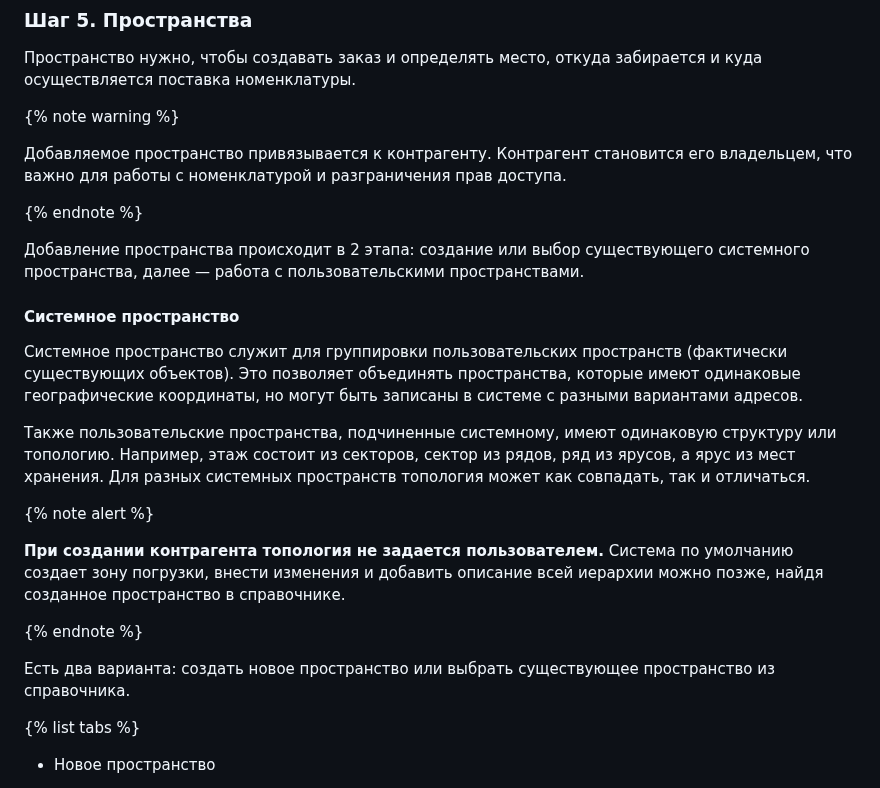
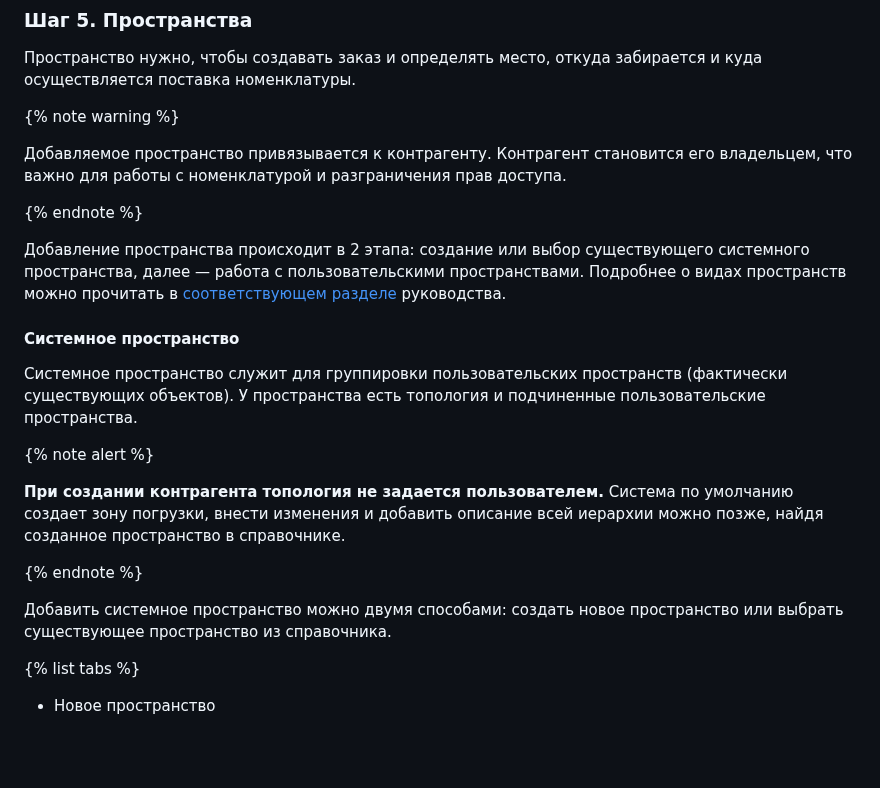
Before and after one commit to lebelena/diplodoc-example, a Markdown page: docs/ru/how_to_counterparty.md, the part around the change. Drawn GitHub-style; blank space fills up the shorter version.

Commit message:
update counterparty

```diff
--- a/docs/ru/how_to_counterparty.md
+++ b/docs/ru/how_to_counterparty.md
@@ -104,15 +104,11 @@
 
 {% endnote %}
 
-Добавление пространства происходит в 2 этапа: создание или выбор существующего системного пространства, далее — работа с пользовательскими пространствами.
+Добавление пространства происходит в 2 этапа: создание или выбор существующего системного пространства, далее — работа с пользовательскими пространствами. Подробнее о видах пространств можно прочитать в [соответствующем разделе](./how_to_space.md) руководства.
 
 #### Системное пространство
 
-Системное пространство служит для группировки пользовательских пространств (фактически существующих объектов).
-Это позволяет объединять пространства, которые имеют одинаковые географические координаты, но могут быть записаны в системе с разными вариантами адресов.
-
-Также пользовательские пространства, подчиненные системному, имеют одинаковую структуру или топологию. Например, этаж состоит из секторов, сектор из рядов, ряд из ярусов, а ярус из мест хранения.
-Для разных системных пространств топология может как совпадать, так и отличаться.
+Системное пространство служит для группировки пользовательских пространств (фактически существующих объектов). У пространства есть топология и подчиненные пользовательские пространства.
 
 {% note alert %}
 
@@ -120,7 +116,7 @@
 
 {% endnote %}
 
-Есть два варианта: создать новое пространство или выбрать существующее пространство из справочника.
+Добавить системное пространство можно двумя способами: создать новое пространство или выбрать существующее пространство из справочника.
 
 {% list tabs %}
 
```
